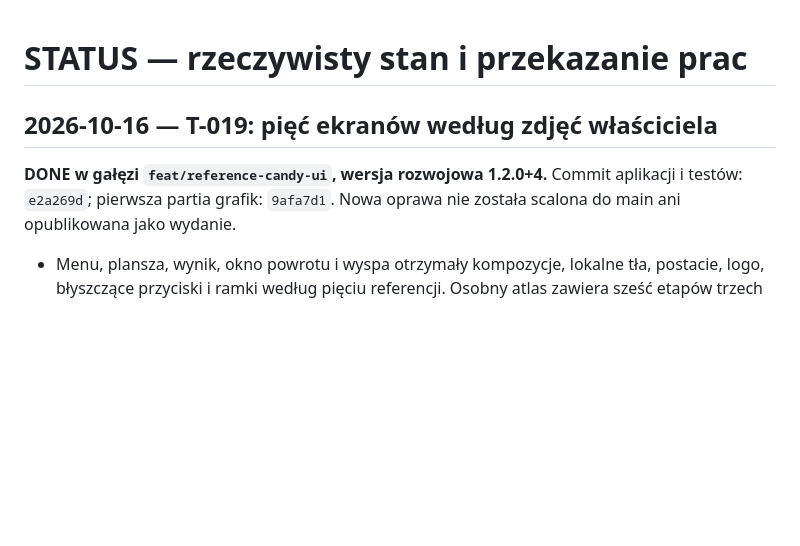
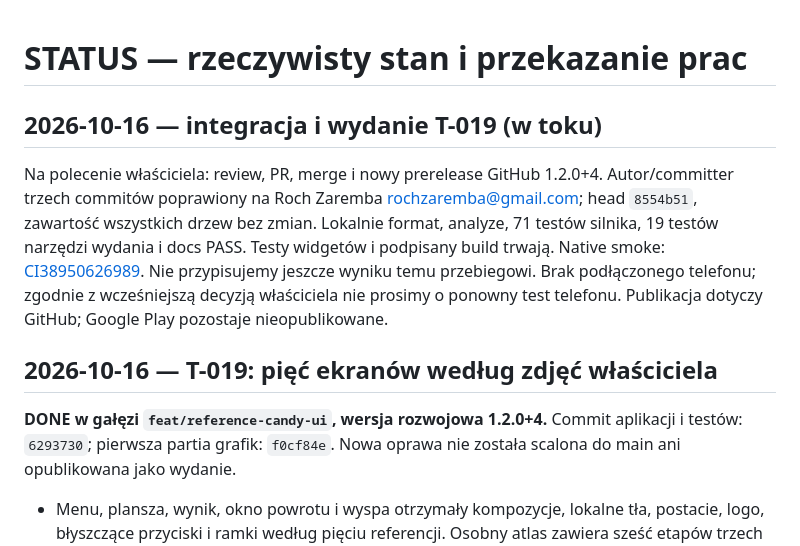
Before and after one commit to RochZaremba/Candyverse-Block-Bloom, a Markdown page: docs/STATUS.md, the part around the change. Drawn GitHub-style; blank space fills up the shorter version.

Commit message:
docs: track reference UI release validation and corrected identity

```diff
--- a/docs/STATUS.md
+++ b/docs/STATUS.md
@@ -1,9 +1,21 @@
 # STATUS — rzeczywisty stan i przekazanie prac
+
+## 2026-10-16 — integracja i wydanie T-019 (w toku)
+
+Na polecenie właściciela: review, PR, merge i nowy prerelease GitHub 1.2.0+4.
+Autor/committer trzech commitów poprawiony na Roch Zaremba
+<rochzaremba@gmail.com>; head `8554b51`, zawartość wszystkich drzew bez zmian.
+Lokalnie format, analyze, 71 testów silnika, 19 testów narzędzi wydania i docs PASS.
+Testy widgetów i podpisany build trwają. Native smoke:
+[CI38950626989](https://github.com/RochZaremba/Candyverse-Block-Bloom/actions/runs/38950626989).
+Nie przypisujemy jeszcze wyniku temu przebiegowi. Brak podłączonego telefonu;
+zgodnie z wcześniejszą decyzją właściciela nie prosimy o ponowny test telefonu.
+Publikacja dotyczy GitHub; Google Play pozostaje nieopublikowane.
 
 ## 2026-10-16 — T-019: pięć ekranów według zdjęć właściciela
 
 **DONE w gałęzi `feat/reference-candy-ui`, wersja rozwojowa 1.2.0+4.**
-Commit aplikacji i testów: `e2a269d`; pierwsza partia grafik: `9afa7d1`.
+Commit aplikacji i testów: `6293730`; pierwsza partia grafik: `f0cf84e`.
 Nowa oprawa nie została scalona do main ani opublikowana jako wydanie.
 
 - Menu, plansza, wynik, okno powrotu i wyspa otrzymały kompozycje, lokalne tła,
```
